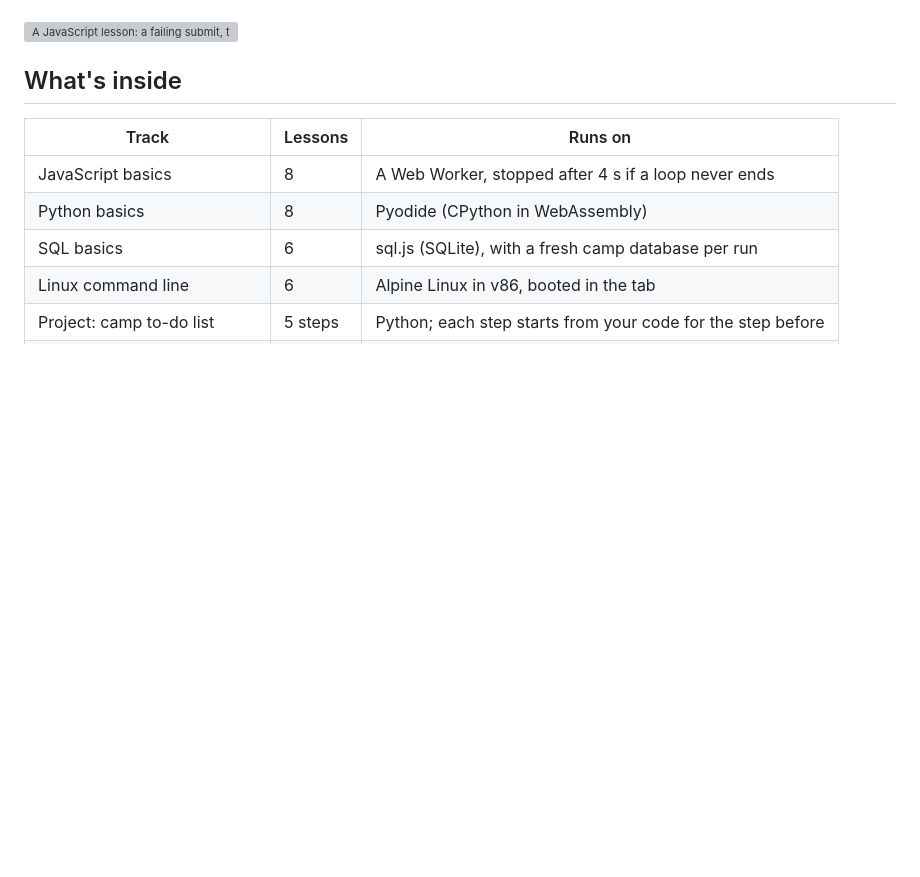
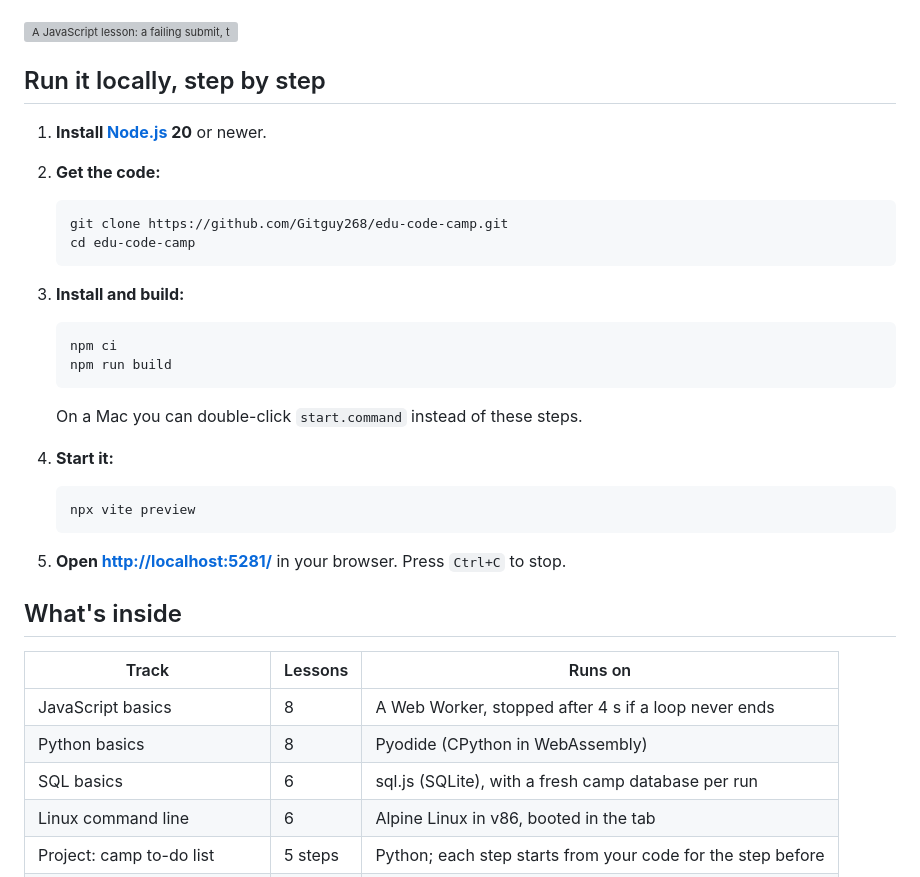
Before and after one commit to Gitguy268/edu-code-camp, a Markdown page: README.md, the part around the change. GitHub-like rendering; blank space fills up the shorter version; grey boxes are pictures that could not be loaded.

Commit message:
Add step-by-step local setup and GitHub Pages deploy
Co-Authored-By: Claude Opus 5.5 <noreply@anthropic.com>

````diff
--- a/README.md
+++ b/README.md
@@ -18,6 +18,36 @@ Learn to code by writing real code. Short lessons, hidden tests, XP and a local
 edu-code-camp is a free learning app in the spirit of boot.dev and freeCodeCamp. You read a short lesson, write code in the editor, press **Submit**, and hidden checks tell you what's right and what isn't. Passing earns XP, keeps your streak going, and fills your chest. Everything runs on your device: JavaScript in a sandboxed worker, Python through Pyodide, SQL on SQLite, and the Linux lessons on a real Alpine Linux machine inside the tab. There's no server and no account, and your progress never leaves your browser.
 
 ![A JavaScript lesson: a failing submit, the fix, and the lesson-complete window](docs/images/demo.gif)
+
+<!-- run-steps:start -->
+## Run it locally, step by step
+
+1. **Install [Node.js](https://nodejs.org) 20** or newer.
+
+2. **Get the code:**
+
+   ```sh
+   git clone https://github.com/Gitguy268/edu-code-camp.git
+   cd edu-code-camp
+   ```
+
+3. **Install and build:**
+
+   ```sh
+   npm ci
+   npm run build
+   ```
+
+   On a Mac you can double-click `start.command` instead of these steps.
+
+4. **Start it:**
+
+   ```sh
+   npx vite preview
+   ```
+
+5. **Open <http://localhost:5281/>** in your browser. Press `Ctrl+C` to stop.
+<!-- run-steps:end -->
 
 ## What's inside
 
````
